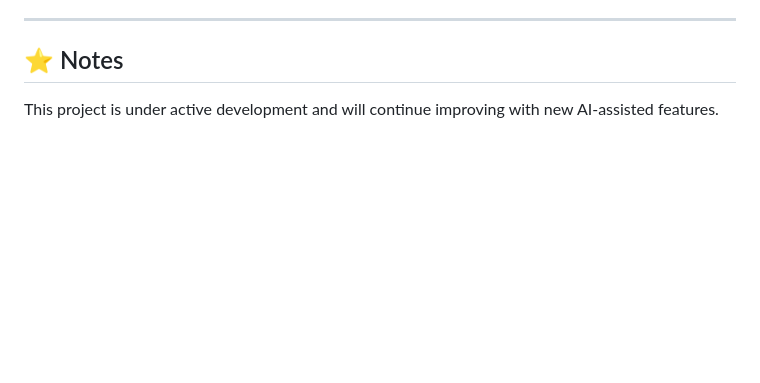
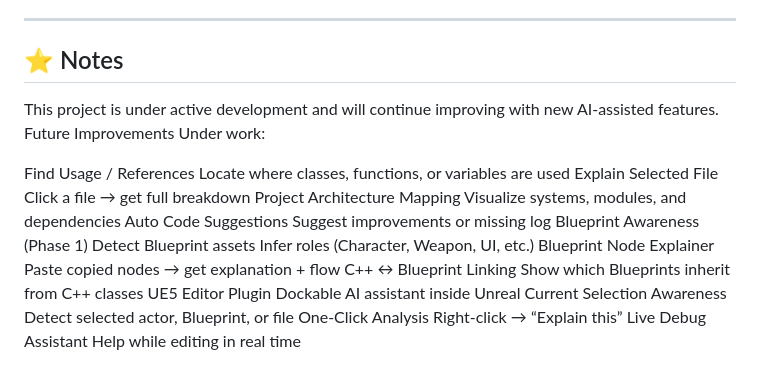
Before and after one commit to MckayFitz/AI-Agent-Unreal, a Markdown page: README.md, the part around the change. Drawn GitHub-style; blank space fills up the shorter version.

```diff
--- a/README.md
+++ b/README.md
@@ -192,3 +192,28 @@ Computer Science / Software Development
 ## ⭐ Notes
 
 This project is under active development and will continue improving with new AI-assisted features.
+Future Improvements Under work:
+
+Find Usage / References
+Locate where classes, functions, or variables are used
+Explain Selected File
+Click a file → get full breakdown
+Project Architecture Mapping
+Visualize systems, modules, and dependencies
+Auto Code Suggestions
+Suggest improvements or missing log
+Blueprint Awareness (Phase 1)
+Detect Blueprint assets
+Infer roles (Character, Weapon, UI, etc.)
+Blueprint Node Explainer
+Paste copied nodes → get explanation + flow
+C++ ↔ Blueprint Linking
+Show which Blueprints inherit from C++ classes
+UE5 Editor Plugin
+Dockable AI assistant inside Unreal
+Current Selection Awareness
+Detect selected actor, Blueprint, or file
+One-Click Analysis
+Right-click → “Explain this”
+Live Debug Assistant
+Help while editing in real time
```
